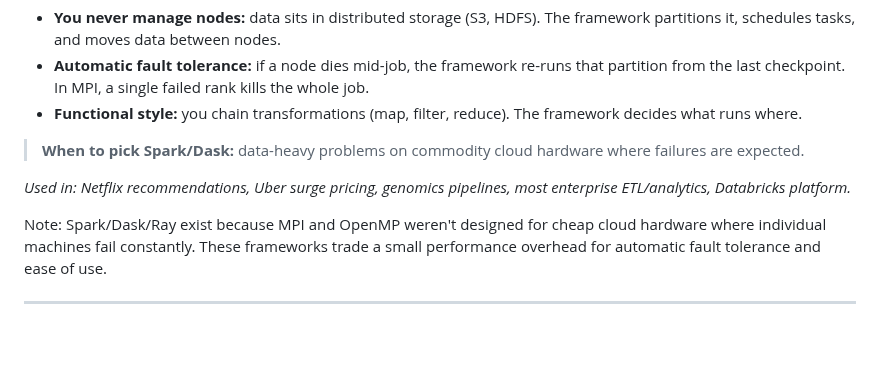
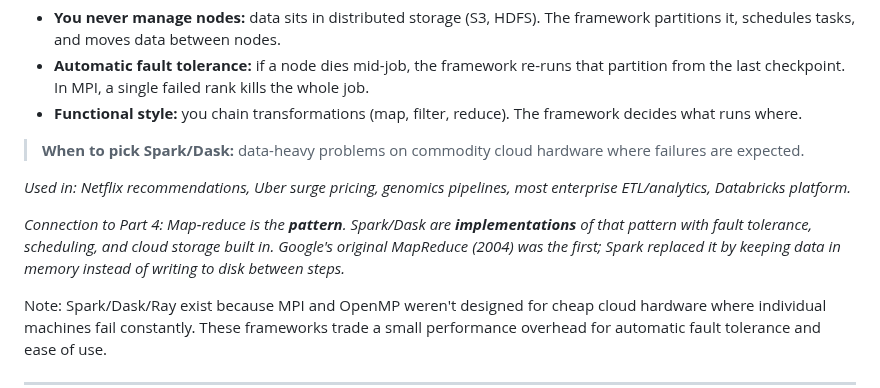
Before and after one commit to aaarrmiinnn/GW-ECE6125-parallel-computer-architecture, a Markdown page: lectures/08-parallel-programming-02/slides.md, the part around the change. Drawn GitHub-style; blank space fills up the shorter version.

Commit message:
Add note connecting map-reduce pattern to Spark/Dask implementation
Clarify that map-reduce is the pattern (Part 4), Spark/Dask are
implementations with fault tolerance, and Spark replaced Google's
original MapReduce by keeping data in memory.

Co-Authored-By: Claude Sonnet 4.6 <noreply@anthropic.com>

```diff
--- a/lectures/08-parallel-programming-02/slides.md
+++ b/lectures/08-parallel-programming-02/slides.md
@@ -712,6 +712,8 @@ counts = (spark.read.text("s3://logs/")     # read from cloud storage
 
 *Used in: Netflix recommendations, Uber surge pricing, genomics pipelines, most enterprise ETL/analytics, Databricks platform.*
 
+*Connection to Part 4: Map-reduce is the **pattern**. Spark/Dask are **implementations** of that pattern with fault tolerance, scheduling, and cloud storage built in. Google's original MapReduce (2004) was the first; Spark replaced it by keeping data in memory instead of writing to disk between steps.*
+
 Note: Spark/Dask/Ray exist because MPI and OpenMP weren't designed for cheap cloud hardware where individual machines fail constantly. These frameworks trade a small performance overhead for automatic fault tolerance and ease of use.
 
 ---
```
